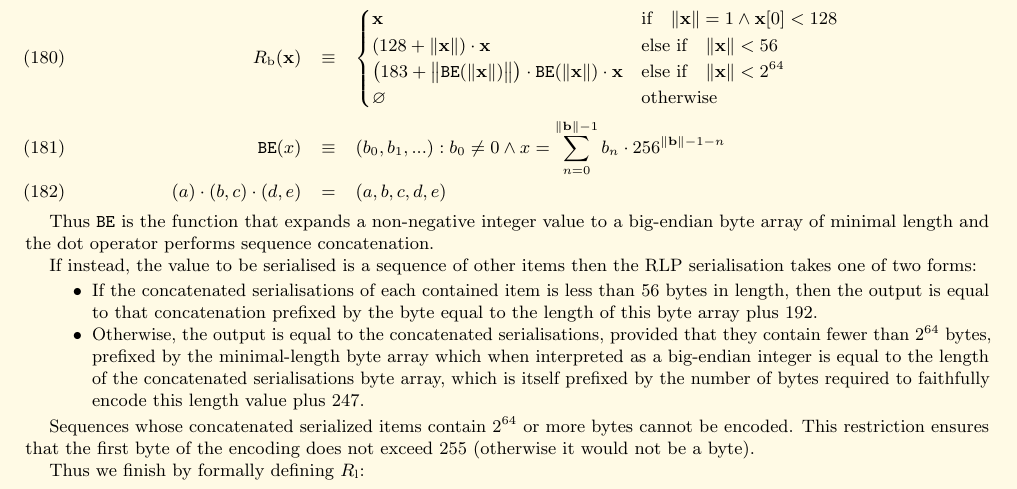
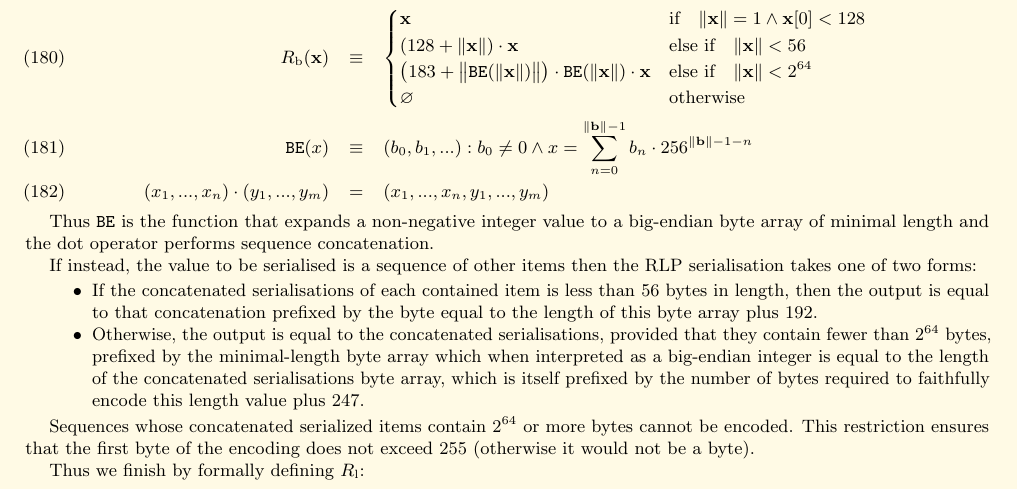
Before and after one commit to ethereum/yellowpaper, a LaTeX paper (Paper.tex): part of page 18 of 39, cut so that both start at the same text. Compiled offline with pdfLaTeX; a LaTeX package or settings file that is missing is left out.

Commit message:
Given a general definition of sequence concatenation.
The existing eq. (182) was more an example of sequence concatenation than a
general definition. Even though the operation is clear, it seems better to
provide a general definition.

```diff
--- a/Paper.tex
+++ b/Paper.tex
@@ -1357,7 +1357,7 @@ R_{\mathrm{b}}(\mathbf{x}) & \equiv & \begin{cases}
 \varnothing & \text{otherwise}
 \end{cases} \\
 \mathtt{BE}(x) & \equiv & (b_0, b_1, ...): b_0 \neq 0 \wedge x = \sum_{n = 0}^{\lVert \mathbf{b} \rVert - 1} b_n \cdot 256^{\lVert \mathbf{b} \rVert - 1 - n} \\
-(a) \cdot (b, c) \cdot (d, e) & = & (a, b, c, d, e)
+(x_1, ..., x_n) \cdot (y_1, ..., y_m) & = & (x_1, ..., x_n, y_1, ..., y_m)
 \end{eqnarray}
 
 Thus $\mathtt{BE}$ is the function that expands a non-negative integer value to a big-endian byte array of minimal length and the dot operator performs sequence concatenation.
```
